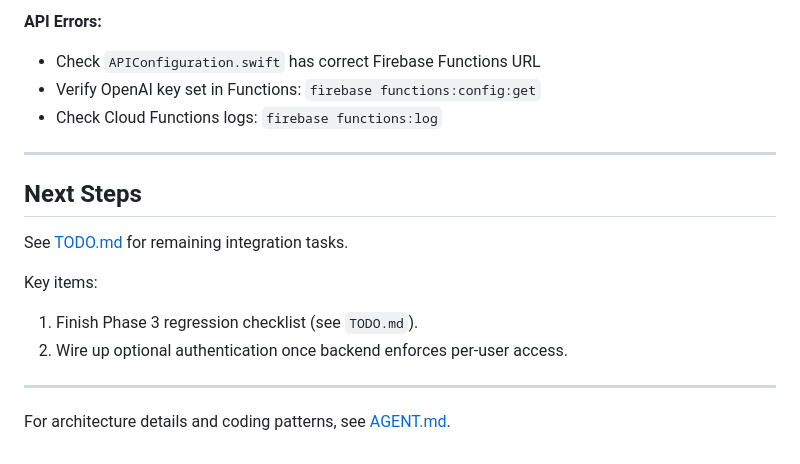
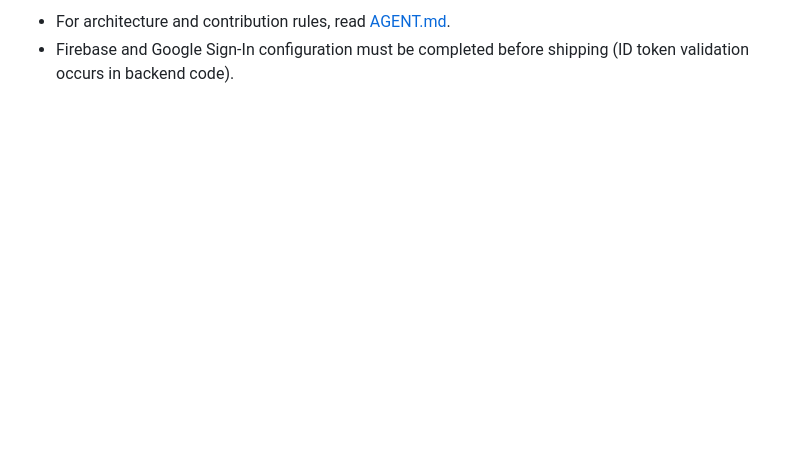
Before and after one commit to andreibalu/Gleam, a Markdown page: README.md, the part around one of its changes. Rendered like a GitHub page; blank space fills up the shorter version.

```diff
--- a/README.md
+++ b/README.md
@@ -155,18 +88,2 @@ xcrun simctl erase 7A11EA66-5190-41ED-80B7-DBEB5CE9050B
-**API Errors:**
-- Check `APIConfiguration.swift` has correct Firebase Functions URL
-- Verify OpenAI key set in Functions: `firebase functions:config:get`
-- Check Cloud Functions logs: `firebase functions:log`
-
----
-
-## Next Steps
-
-See [TODO.md](TODO.md) for remaining integration tasks.
-
-Key items:
-1. Finish Phase 3 regression checklist (see `TODO.md`).
-2. Wire up optional authentication once backend enforces per-user access.
-
----
-
-For architecture details and coding patterns, see [AGENT.md](AGENT.md).
+- For architecture and contribution rules, read [AGENT.md](AGENT.md).
+- Firebase and Google Sign-In configuration must be completed before shipping (ID token validation occurs in backend code).
```
Also changed, not shown: other parts of README.md (+47 -114 lines), FIXES.md (deleted, +0 -78 lines), TODO.md (deleted, +0 -115 lines).
